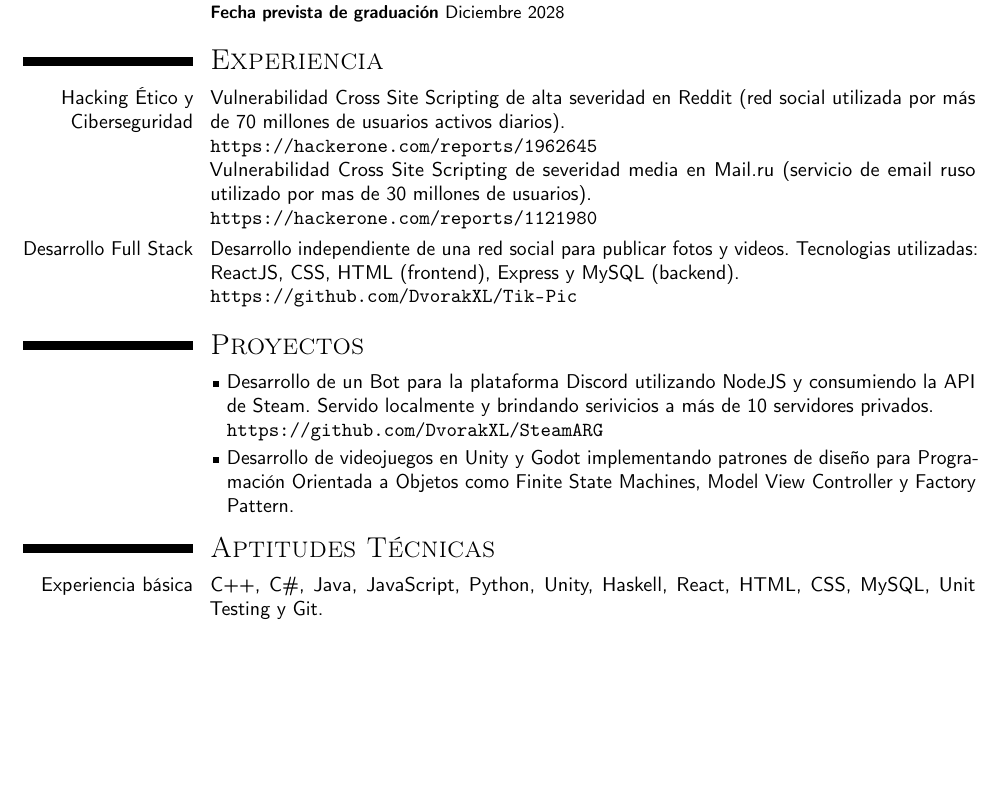
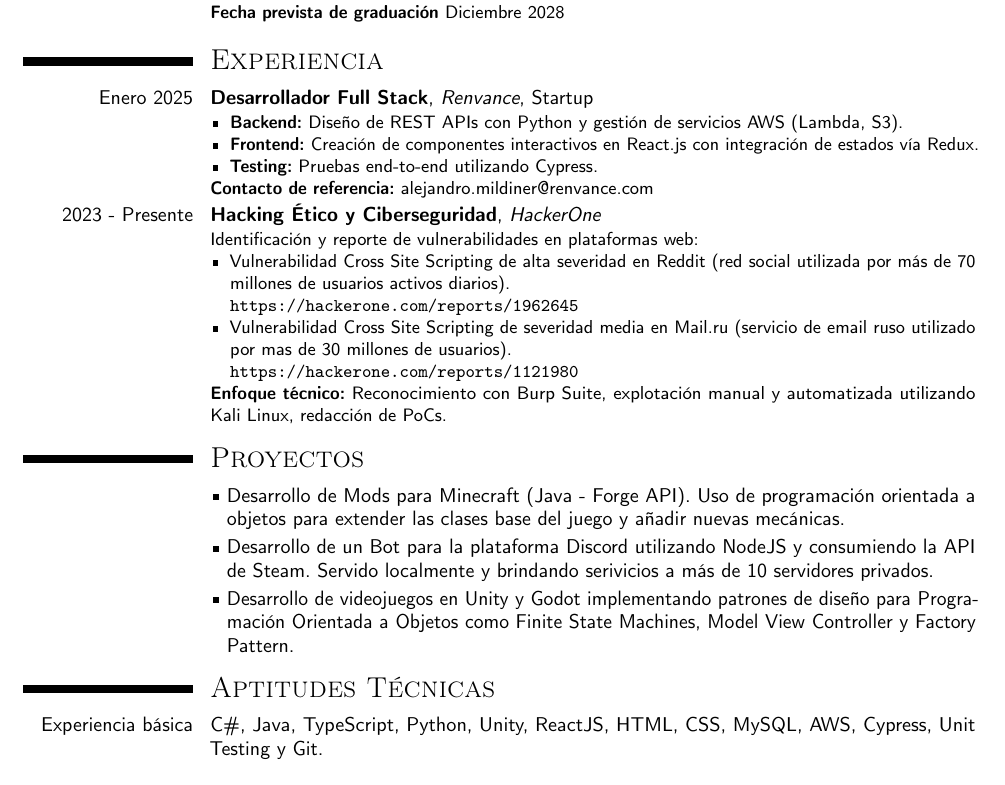
Before and after one commit to DvorakXL/Benjamin-Pondal-CV, a LaTeX CV (benjamin-pondal-cv.tex): part of the page, cut so that both start at the same text, the shorter picture padded with empty space. Compiled offline with pdfLaTeX.

Commit message:
added new experience

```diff
--- a/benjamin-pondal-cv.tex
+++ b/benjamin-pondal-cv.tex
@@ -31,24 +31,45 @@
     \textbf{Fecha prevista de graduación} Diciembre 2028
 }
 \section{\textsc{Experiencia}}
-\cvitem{Hacking Ético y Ciberseguridad}{
-    Vulnerabilidad Cross Site Scripting de alta severidad en Reddit (red social utilizada por más de 70 millones de usuarios activos diarios).
-    \newline \url{https://hackerone.com/reports/1962645} \newline
-    Vulnerabilidad Cross Site Scripting de severidad media en Mail.ru (servicio de email ruso utilizado por mas de 30 millones de usuarios).
-    \newline \url{https://hackerone.com/reports/1121980}
+\cventry{Enero 2025}{Desarrollador Full Stack}{Renvance}{Startup}{}{
+    \begin{itemize}
+        \item \textbf{Backend:} Diseño de REST APIs con Python y gestión de servicios AWS (Lambda, S3).
+        \item \textbf{Frontend:} Creación de componentes interactivos en React.js con integración de estados vía Redux.
+        \item \textbf{Testing:} Pruebas end-to-end utilizando Cypress.
+    \end{itemize}
+    \textbf{Contacto de referencia:} \href{mailto:alejandro.mildiner@renvance.com}{alejandro.mildiner@renvance.com}
 }
-\cvitem{Desarrollo Full Stack}{
-    Desarrollo independiente de una red social para publicar fotos y videos. Tecnologias utilizadas: ReactJS, CSS, HTML (frontend), Express y MySQL (backend). \newline
-    \url{https://github.com/DvorakXL/Tik-Pic}
+\cventry{2023 - Presente}{Hacking Ético y Ciberseguridad}{HackerOne}{}{}{
+    Identificación y reporte de vulnerabilidades en plataformas web:
+    \begin{itemize}
+        \item Vulnerabilidad Cross Site Scripting de alta severidad en Reddit (red social utilizada por más de 70 millones de usuarios activos diarios).
+              \newline \url{https://hackerone.com/reports/1962645}
+        \item Vulnerabilidad Cross Site Scripting de severidad media en Mail.ru (servicio de email ruso utilizado por mas de 30 millones de usuarios).
+              \newline \url{https://hackerone.com/reports/1121980}
+    \end{itemize}
+    \textbf{Enfoque técnico:} Reconocimiento con Burp Suite, explotación manual y automatizada utilizando Kali Linux, redacción de PoCs.
 }
 
+% \cvitem{Hacking Ético y Ciberseguridad}{
+%     Vulnerabilidad Cross Site Scripting de alta severidad en Reddit (red social utilizada por más de 70 millones de usuarios activos diarios).
+%     \newline \url{https://hackerone.com/reports/1962645} \newline
+%     Vulnerabilidad Cross Site Scripting de severidad media en Mail.ru (servicio de email ruso utilizado por mas de 30 millones de usuarios).
+%     \newline \url{https://hackerone.com/reports/1121980}
+% }
+% \cvitem{Desarrollo Full Stack}{
+%     Desarrollo independiente de una red social para publicar fotos y videos. Tecnologias utilizadas: ReactJS, CSS, HTML (frontend), Express y MySQL (backend). \newline
+%     \url{https://github.com/DvorakXL/Tik-Pic}
+% }
+
 \section{\textsc{Proyectos}}
-\cvlistitem{Desarrollo de un Bot para la plataforma Discord utilizando NodeJS y consumiendo la API de Steam. Servido localmente y brindando serivicios a más de 10 servidores privados.\newline
-    \url{https://github.com/DvorakXL/SteamARG}}
+\cvlistitem{
+    Desarrollo de Mods para Minecraft (Java - Forge API). Uso de programación orientada a objetos para extender las clases base del juego y añadir nuevas mecánicas.
+}
+\cvlistitem{Desarrollo de un Bot para la plataforma Discord utilizando NodeJS y consumiendo la API de Steam. Servido localmente y brindando serivicios a más de 10 servidores privados.}
 \cvlistitem{Desarrollo de videojuegos en Unity y Godot implementando patrones de diseño para Programación Orientada a Objetos como Finite State Machines, Model View Controller y Factory Pattern.}
 
 \section{\textsc{Aptitudes Técnicas}}
-\cvitem{Experiencia básica}{C++, C\#, Java, JavaScript, Python, Unity, Haskell, React, HTML, CSS, MySQL, Unit Testing y Git.}
+\cvitem{Experiencia básica}{C\#, Java, TypeScript, Python, Unity, ReactJS, HTML, CSS, MySQL, AWS, Cypress, Unit Testing y Git.}
 
 \section{\textsc{Idiomas}}
 \cvdoubleitem{Inglés}{Nivel avanzado. Cambridge English: First (FCE)}{Español}{Hablante nativo.}
```
Also changed, not shown: benjamin-pondal-cv.pdf, 4 other files.
